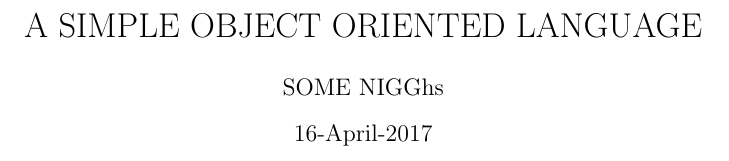
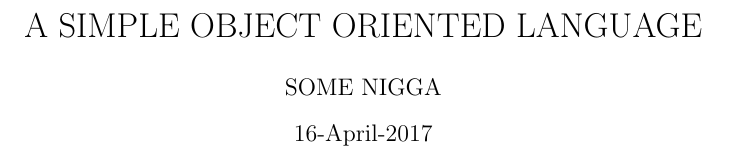
Before and after one commit to jeresaf/BIT2207-Assignment2, a LaTeX document (second.tex): part of page 1 of 2, cut so that both start at the same text. Compiled offline with pdfLaTeX.

Commit message:
Update second.tex

```diff
--- a/second.tex
+++ b/second.tex
@@ -4,7 +4,7 @@
 
 \title{A SIMPLE OBJECT ORIENTED LANGUAGE}
 \date{16-April-2017}
-\author{SOME NIGGhs}
+\author{SOME NIGGA}
 
 \maketitle
 \newpage
```
